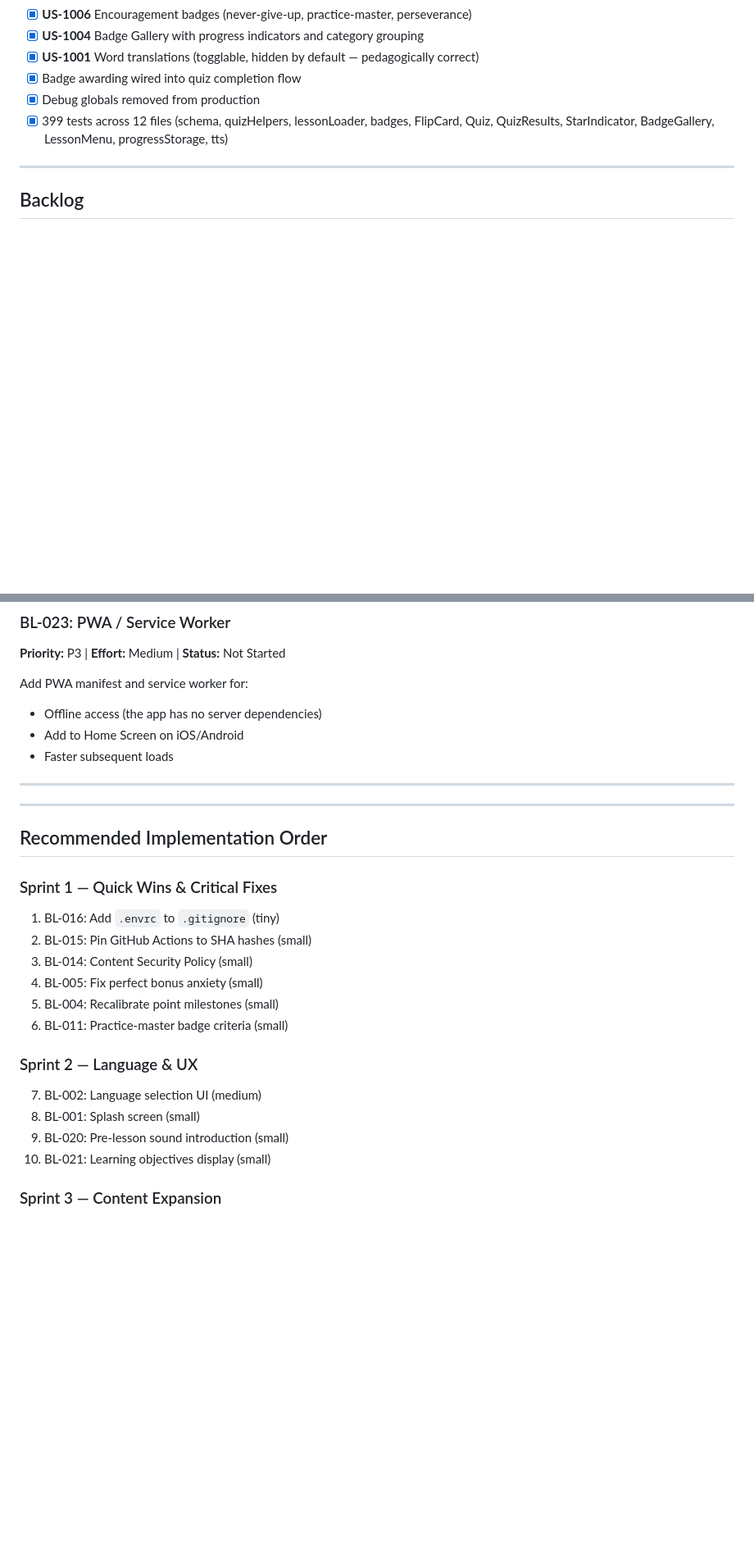
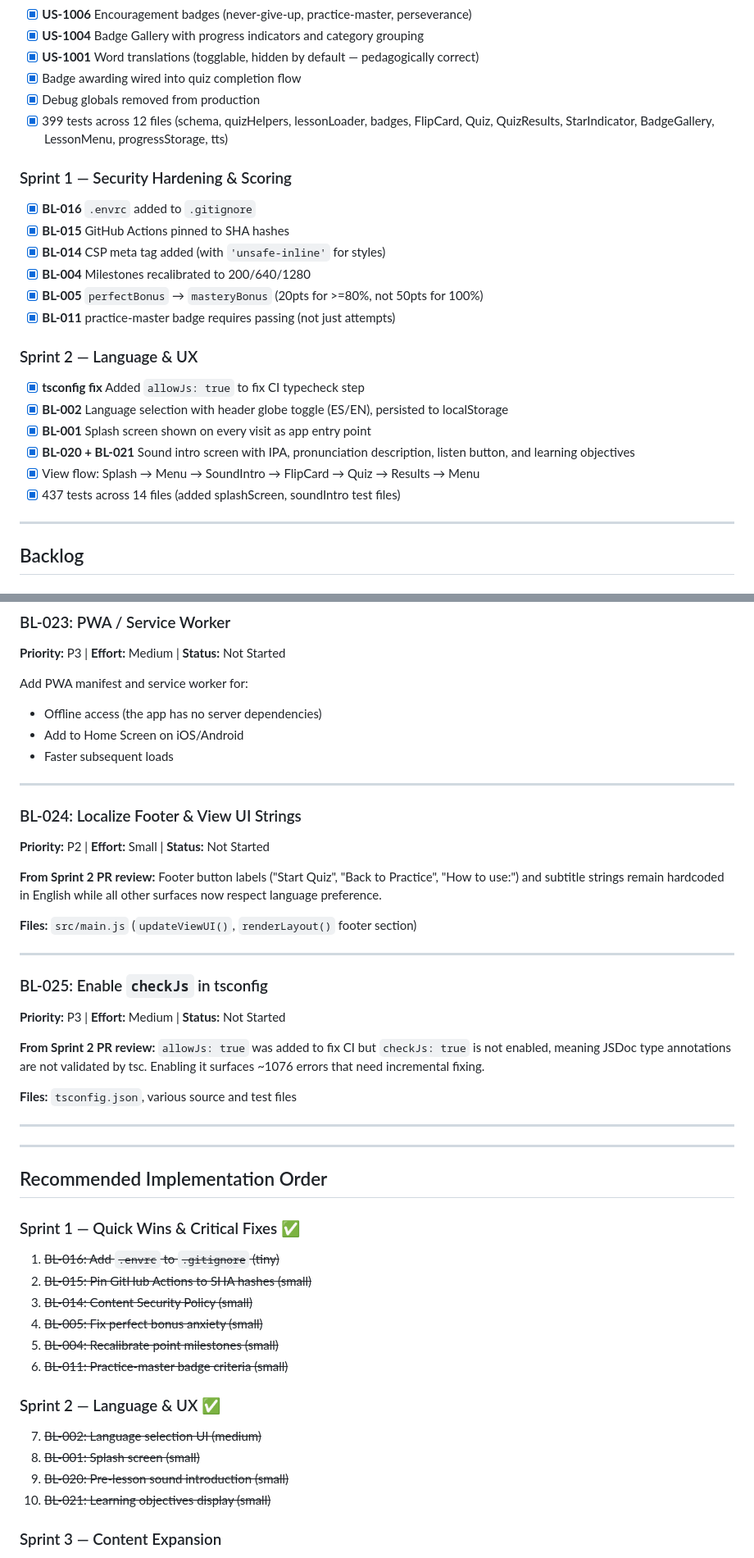
Before and after one commit to RicardoAGL/flipcards, a Markdown page: docs/BACKLOG.md, 2 parts joined by grey strips. Shown at 82% size. Drawn GitHub-style; blank space fills up the shorter version.

Commit message:
docs(backlog): mark Sprint 2 complete, add follow-up items BL-024/BL-025
Co-Authored-By: Claude Opus 4.6 <noreply@anthropic.com>

```diff
--- a/docs/BACKLOG.md
+++ b/docs/BACKLOG.md
@@ -65,6 +65,22 @@
 - [x] Debug globals removed from production
 - [x] 399 tests across 12 files (schema, quizHelpers, lessonLoader, badges, FlipCard, Quiz, QuizResults, StarIndicator, BadgeGallery, LessonMenu, progressStorage, tts)
 
+### Sprint 1 — Security Hardening & Scoring
+- [x] **BL-016** `.envrc` added to `.gitignore`
+- [x] **BL-015** GitHub Actions pinned to SHA hashes
+- [x] **BL-014** CSP meta tag added (with `'unsafe-inline'` for styles)
+- [x] **BL-004** Milestones recalibrated to 200/640/1280
+- [x] **BL-005** `perfectBonus` → `masteryBonus` (20pts for >=80%, not 50pts for 100%)
+- [x] **BL-011** practice-master badge requires passing (not just attempts)
+
+### Sprint 2 — Language & UX
+- [x] **tsconfig fix** Added `allowJs: true` to fix CI typecheck step
+- [x] **BL-002** Language selection with header globe toggle (ES/EN), persisted to localStorage
+- [x] **BL-001** Splash screen shown on every visit as app entry point
+- [x] **BL-020 + BL-021** Sound intro screen with IPA, pronunciation description, listen button, and learning objectives
+- [x] View flow: Splash → Menu → SoundIntro → FlipCard → Quiz → Results → Menu
+- [x] 437 tests across 14 files (added splashScreen, soundIntro test files)
+
 ---
 
 ## Backlog
@@ -422,23 +438,41 @@ Add PWA manifest and service worker for:
 
 ---
 
+### BL-024: Localize Footer & View UI Strings
+**Priority:** P2 | **Effort:** Small | **Status:** Not Started
+
+**From Sprint 2 PR review:** Footer button labels ("Start Quiz", "Back to Practice", "How to use:") and subtitle strings remain hardcoded in English while all other surfaces now respect language preference.
+
+**Files:** `src/main.js` (`updateViewUI()`, `renderLayout()` footer section)
+
+---
+
+### BL-025: Enable `checkJs` in tsconfig
+**Priority:** P3 | **Effort:** Medium | **Status:** Not Started
+
+**From Sprint 2 PR review:** `allowJs: true` was added to fix CI but `checkJs: true` is not enabled, meaning JSDoc type annotations are not validated by tsc. Enabling it surfaces ~1076 errors that need incremental fixing.
+
+**Files:** `tsconfig.json`, various source and test files
+
+---
+
 ---
 
 ## Recommended Implementation Order
 
-### Sprint 1 — Quick Wins & Critical Fixes
-1. BL-016: Add `.envrc` to `.gitignore` (tiny)
-2. BL-015: Pin GitHub Actions to SHA hashes (small)
-3. BL-014: Content Security Policy (small)
-4. BL-005: Fix perfect bonus anxiety (small)
-5. BL-004: Recalibrate point milestones (small)
-6. BL-011: Practice-master badge criteria (small)
+### Sprint 1 — Quick Wins & Critical Fixes ✅
+1. ~~BL-016: Add `.envrc` to `.gitignore` (tiny)~~
+2. ~~BL-015: Pin GitHub Actions to SHA hashes (small)~~
+3. ~~BL-014: Content Security Policy (small)~~
+4. ~~BL-005: Fix perfect bonus anxiety (small)~~
+5. ~~BL-004: Recalibrate point milestones (small)~~
+6. ~~BL-011: Practice-master badge criteria (small)~~
 
-### Sprint 2 — Language & UX
-7. BL-002: Language selection UI (medium)
-8. BL-001: Splash screen (small)
-9. BL-020: Pre-lesson sound introduction (small)
-10. BL-021: Learning objectives display (small)
+### Sprint 2 — Language & UX ✅
+7. ~~BL-002: Language selection UI (medium)~~
+8. ~~BL-001: Splash screen (small)~~
+9. ~~BL-020: Pre-lesson sound introduction (small)~~
+10. ~~BL-021: Learning objectives display (small)~~
 
 ### Sprint 3 — Content Expansion
 11. BL-003: Phase 2 vowel pair lessons — first batch: oe, ie, ei, ij (large)
```
Also changed, not shown: other parts of docs/BACKLOG.md (+8 -8 lines).
